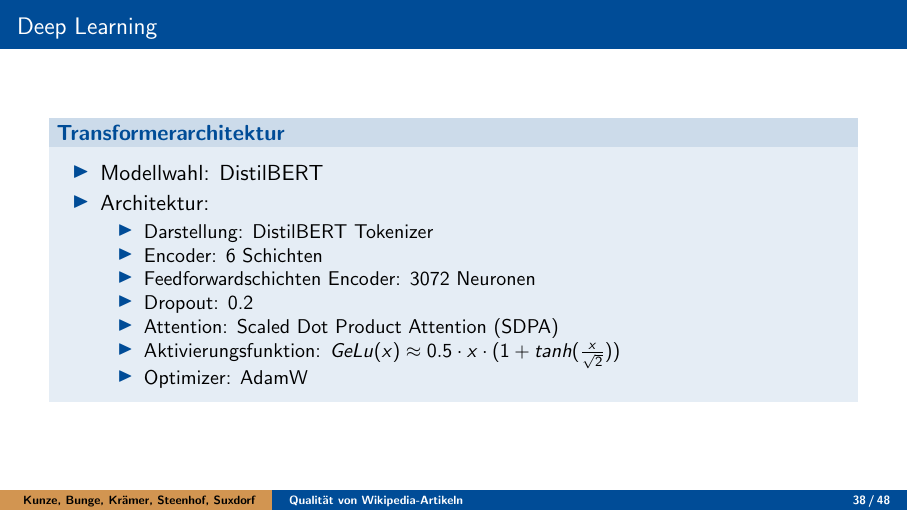
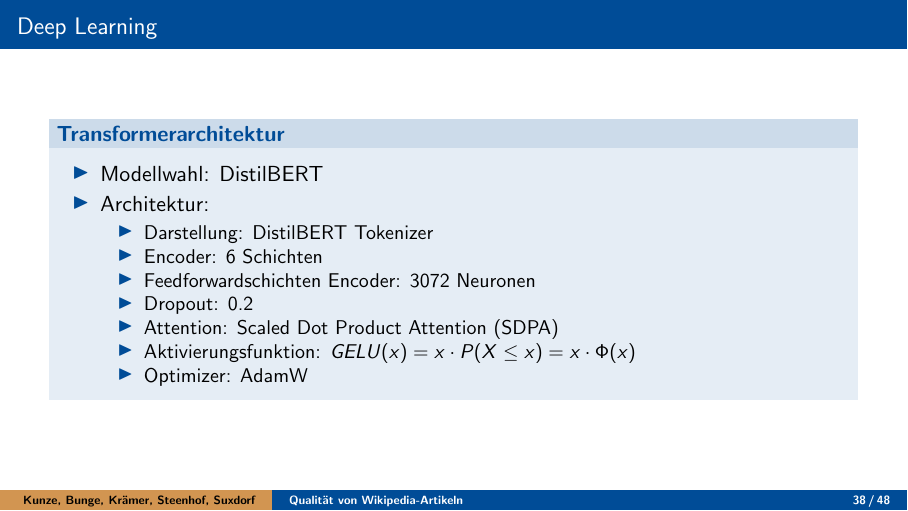
Before and after one commit to RobinSuxdorf/projektpraktikum-ws24-quality-of-wikipedia-articles, LaTeX slides (Berichte/Abschlussvortrag/aig_beamer.tex): page 38 of 54. Compiled offline with pdfLaTeX.

Commit message:
Upload Finale Praesentation

```diff
--- a/Berichte/Abschlussvortrag/aig_beamer.tex
+++ b/Berichte/Abschlussvortrag/aig_beamer.tex
@@ -483,7 +483,7 @@ University of Hagen, Germany}
            % \item Multi-Attention-Heads: 12
             \item Dropout: 0.2
             \item Attention: Scaled Dot Product Attention (SDPA)
-            \item Aktivierungsfunktion: $GeLu(x) \approx {0.5 \cdot x \cdot (1+ tanh({\frac{x}{\sqrt{2}}}))} $
+            \item Aktivierungsfunktion: $GELU(x) = x \cdot P(X \leq x) = x \cdot \Phi(x) $
            % \item Loss-funktion: Cross Entropy
             \item Optimizer: AdamW
         \end{itemize}
```
